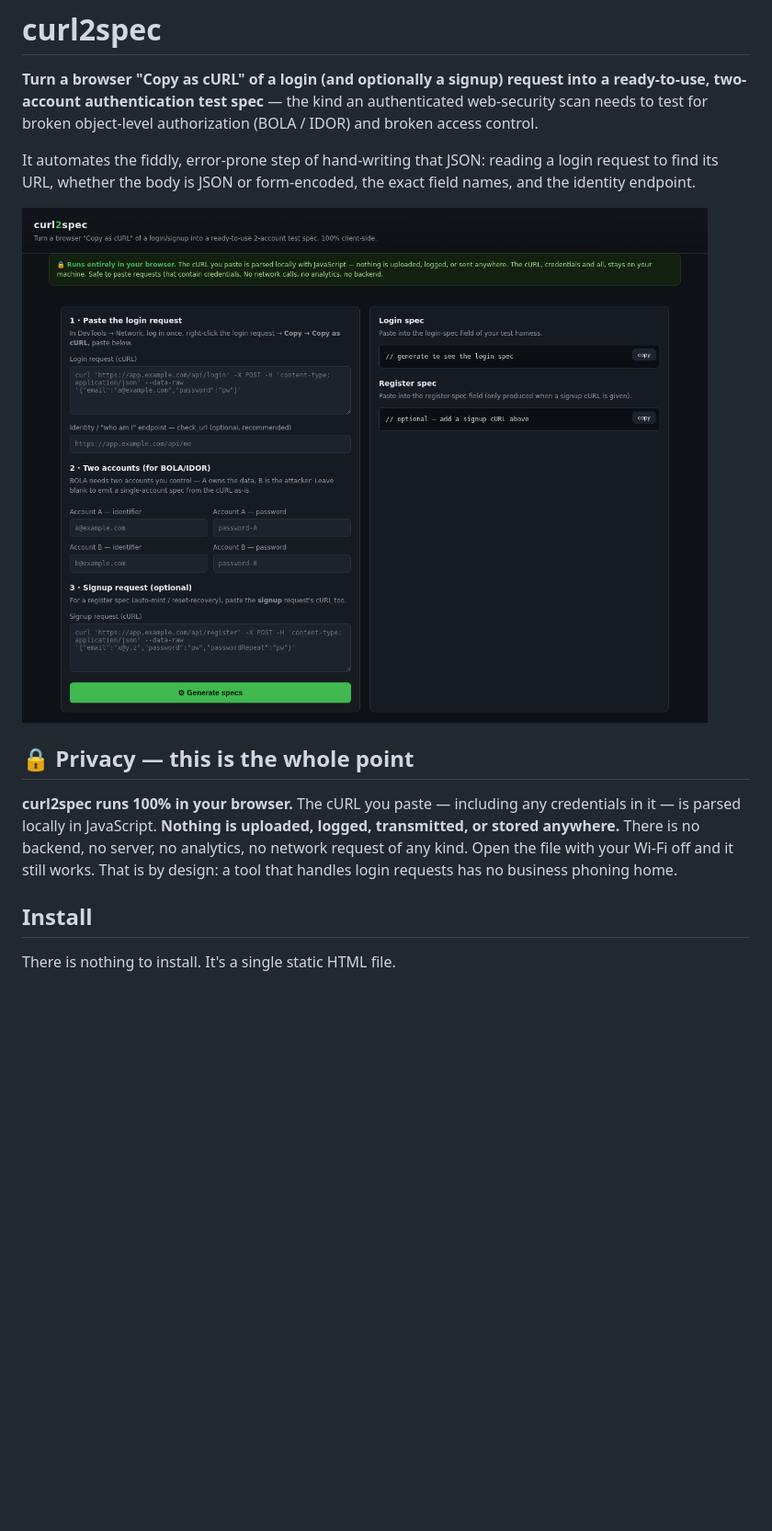
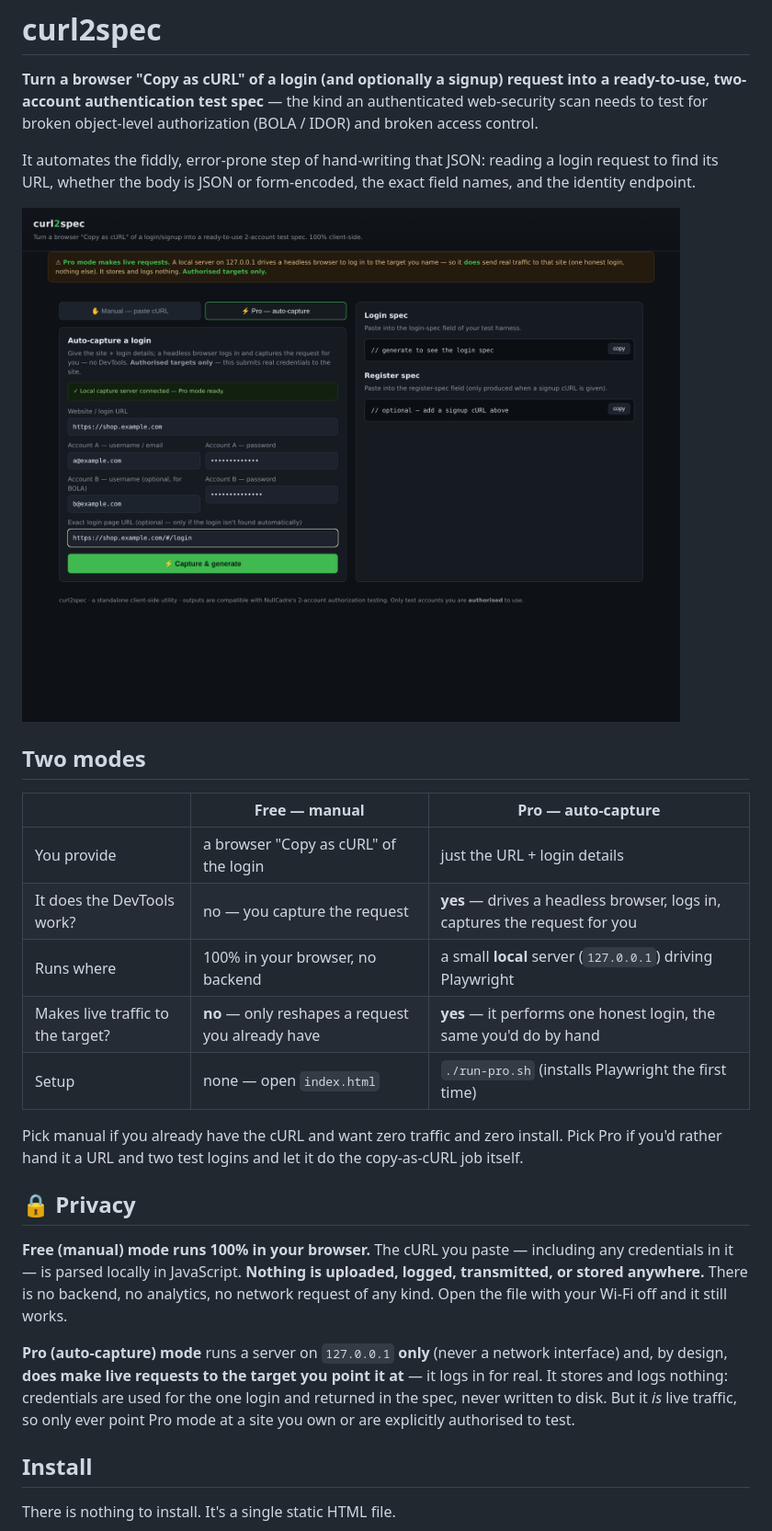
Before and after one commit to huzorobi/curl2spec, a Markdown page: README.md, the part around the change printed below. Shown: that part at 92% size. Drawn GitHub-style; pictures changed too: screenshot.png; blank space fills up the shorter version.

```diff
--- a/README.md
+++ b/README.md
@@ -9,12 +9,29 @@ whether the body is JSON or form-encoded, the exact field names, and the identit
 
 ![curl2spec screenshot](screenshot.png)
 
-## 🔒 Privacy — this is the whole point
+## Two modes
 
-**curl2spec runs 100% in your browser.** The cURL you paste — including any credentials in it — is parsed
-locally in JavaScript. **Nothing is uploaded, logged, transmitted, or stored anywhere.** There is no backend,
-no server, no analytics, no network request of any kind. Open the file with your Wi-Fi off and it still works.
-That is by design: a tool that handles login requests has no business phoning home.
+| | **Free — manual** | **Pro — auto-capture** |
+|---|---|---|
+| You provide | a browser "Copy as cURL" of the login | just the URL + login details |
+| It does the DevTools work? | no — you capture the request | **yes** — drives a headless browser, logs in, captures the request for you |
+| Runs where | 100% in your browser, no backend | a small **local** server (`127.0.0.1`) driving Playwright |
+| Makes live traffic to the target? | **no** — only reshapes a request you already have | **yes** — it performs one honest login, the same you'd do by hand |
+| Setup | none — open `index.html` | `./run-pro.sh` (installs Playwright the first time) |
+
+Pick manual if you already have the cURL and want zero traffic and zero install. Pick Pro if you'd rather
+hand it a URL and two test logins and let it do the copy-as-cURL job itself.
+
+## 🔒 Privacy
+
+**Free (manual) mode runs 100% in your browser.** The cURL you paste — including any credentials in it — is
+parsed locally in JavaScript. **Nothing is uploaded, logged, transmitted, or stored anywhere.** There is no
+backend, no analytics, no network request of any kind. Open the file with your Wi-Fi off and it still works.
+
+**Pro (auto-capture) mode** runs a server on `127.0.0.1` **only** (never a network interface) and, by design,
+**does make live requests to the target you point it at** — it logs in for real. It stores and logs nothing:
+credentials are used for the one login and returned in the spec, never written to disk. But it *is* live
+traffic, so only ever point Pro mode at a site you own or are explicitly authorised to test.
 
 ## Install
 
```
Also changed, not shown: other parts of README.md (+39 -0 lines), 6 other files.
